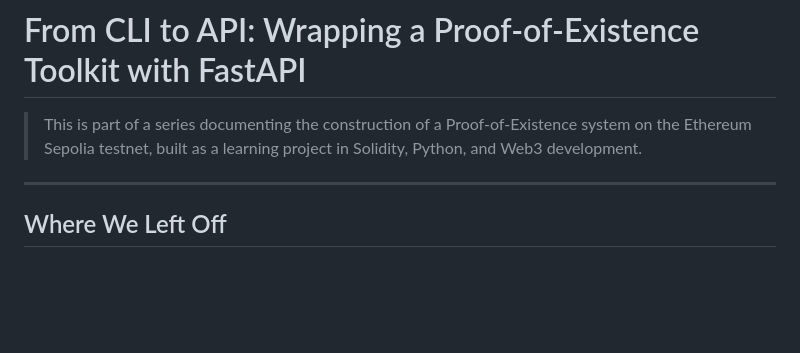
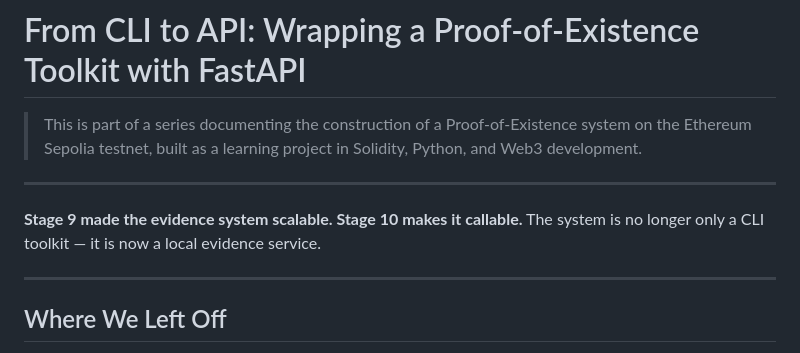
Before and after one commit to Jeremy-Pei/blockchain-lab-Sepolia-POE-Enhance, a Markdown page: docs/blog_stage10_cli_to_api.md, the part around the change. Rendered like a GitHub page; blank space fills up the shorter version.

Commit message:
docs: lead Stage 10 blog with CLI-to-service thesis

```diff
--- a/docs/blog_stage10_cli_to_api.md
+++ b/docs/blog_stage10_cli_to_api.md
@@ -3,6 +3,11 @@
 > This is part of a series documenting the construction of a Proof-of-Existence
 > system on the Ethereum Sepolia testnet, built as a learning project in
 > Solidity, Python, and Web3 development.
+
+---
+
+**Stage 9 made the evidence system scalable. Stage 10 makes it callable.** The
+system is no longer only a CLI toolkit — it is now a local evidence service.
 
 ---
 
```
